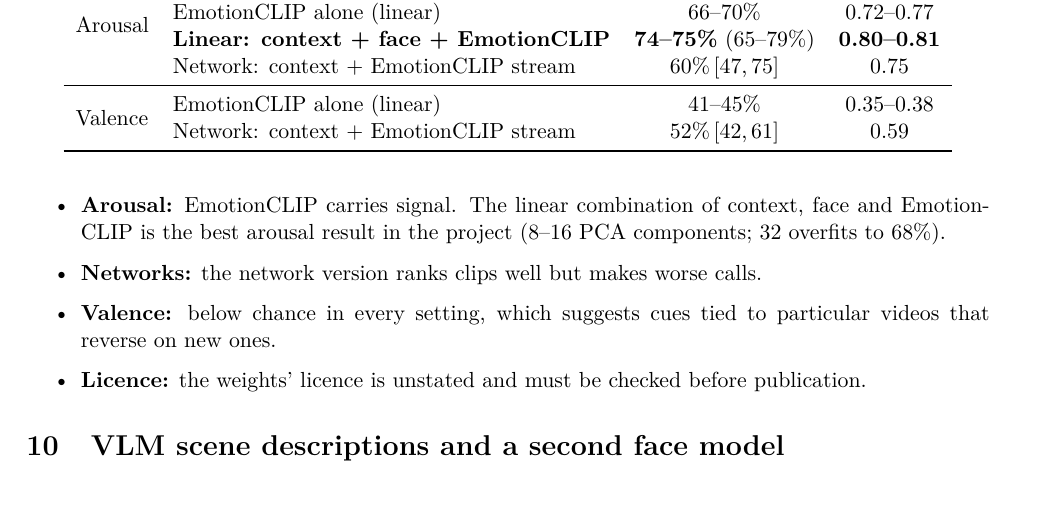
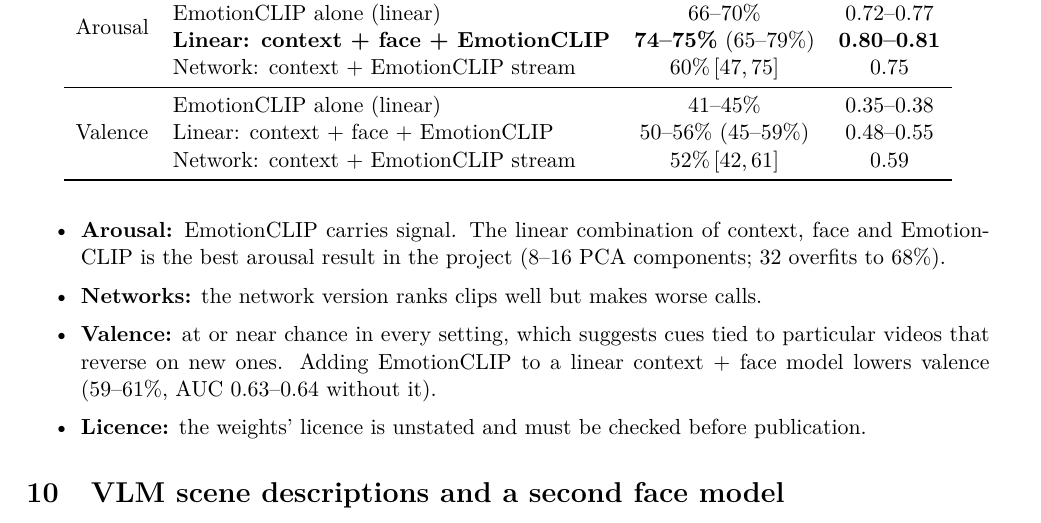
Before and after one commit to HAIM-LAB/context-pose, a LaTeX paper (reports/asd_contextpose_report.tex): part of page 15 of 19, cut so that both start at the same text. Compiled offline with pdfLaTeX.

Commit message:
Add valence row for linear context + face + EmotionCLIP
The EmotionCLIP table reported this model for arousal only. Add its
valence result (50-56%, AUC 0.48-0.55) to the report, the tables file
and test.tex, and note that EmotionCLIP lowers valence relative to the
linear context + face model.

Co-Authored-By: Claude Opus 5.5 <noreply@anthropic.com>

```diff
--- a/reports/asd_contextpose_report.tex
+++ b/reports/asd_contextpose_report.tex
@@ -662,8 +662,9 @@ Call & Approach & Balanced accuracy & AUC \\
  & \best{Linear: context + face + EmotionCLIP} & \best{74--75\%} (65--79\%) & \best{0.80--0.81} \\
  & Network: context + EmotionCLIP stream & 60\%\ci{47}{75} & 0.75 \\
 \midrule
-\multirow{2}{*}{Valence}
+\multirow{3}{*}{Valence}
  & EmotionCLIP alone (linear) & 41--45\% & 0.35--0.38 \\
+ & Linear: context + face + EmotionCLIP & 50--56\% (45--59\%) & 0.48--0.55 \\
  & Network: context + EmotionCLIP stream & 52\%\ci{42}{61} & 0.59 \\
 \bottomrule
 \end{tabular}
@@ -672,7 +673,7 @@ Call & Approach & Balanced accuracy & AUC \\
 \begin{itemize}
   \item \textbf{Arousal:} EmotionCLIP carries signal. The linear combination of context, face and EmotionCLIP is the best arousal result in the project (8--16 PCA components; 32 overfits to 68\%).
   \item \textbf{Networks:} the network version ranks clips well but makes worse calls.
-  \item \textbf{Valence:} below chance in every setting, which suggests cues tied to particular videos that reverse on new ones.
+  \item \textbf{Valence:} at or near chance in every setting, which suggests cues tied to particular videos that reverse on new ones. Adding EmotionCLIP to a linear context + face model lowers valence (59--61\%, AUC 0.63--0.64 without it).
   \item \textbf{Licence:} the weights' licence is unstated and must be checked before publication.
 \end{itemize}
 
```
Also changed, not shown: reports/asd_contextpose_tables.tex (+2 -1 lines), reports/test.tex (+3 -2 lines).
